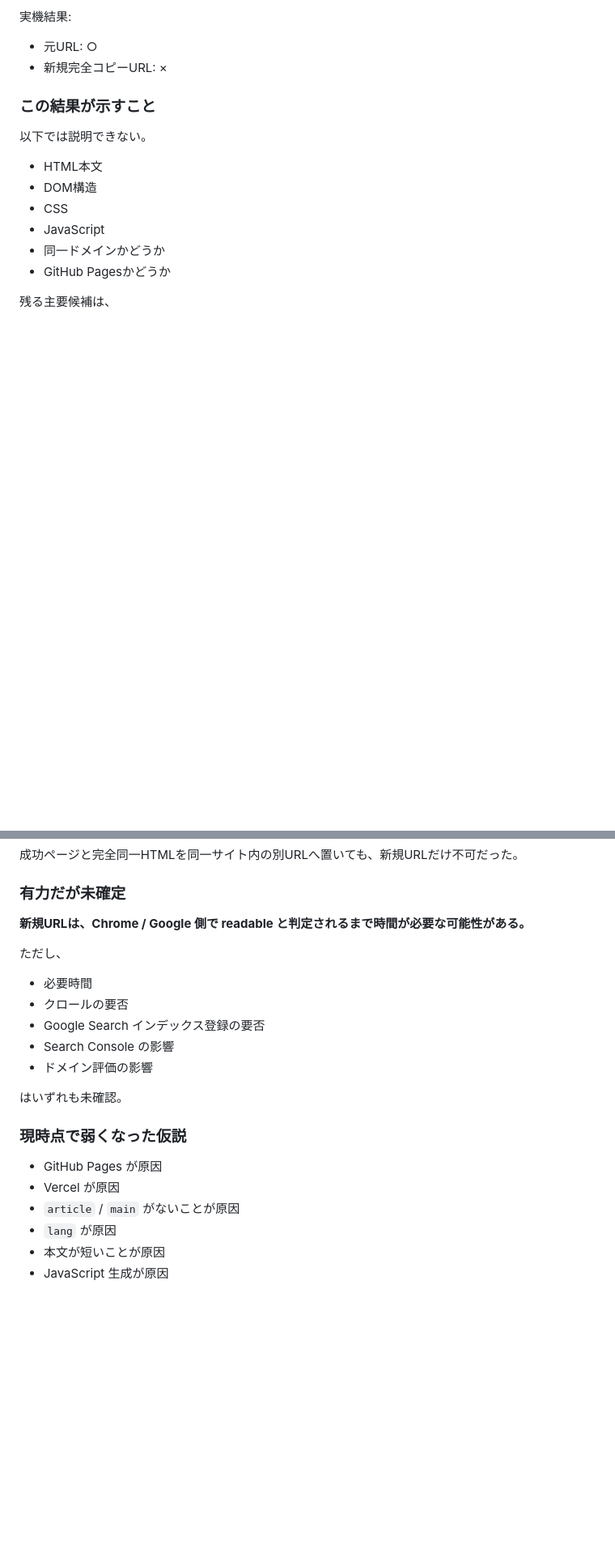
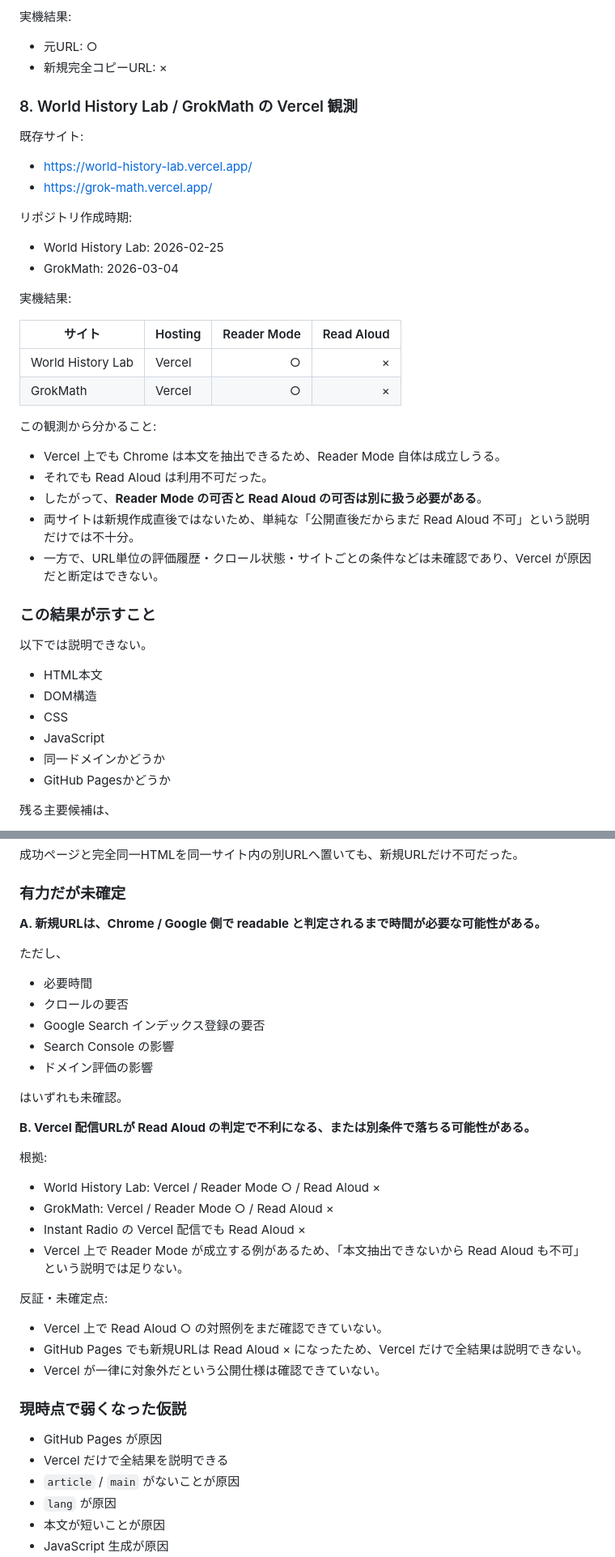
Before and after one commit to Josh-Temple/instant-radio, a Markdown page: docs/chrome-read-aloud-findings-2026-10-07.md, 2 parts joined by grey strips. Shown at 81% size. Rendered like a GitHub page; blank space fills up the shorter version.

Commit message:
Update read-aloud findings with Vercel observations

```diff
--- a/docs/chrome-read-aloud-findings-2026-10-07.md
+++ b/docs/chrome-read-aloud-findings-2026-10-07.md
@@ -168,6 +170,35 @@ CSS、JavaScript、データも同じ相対参照先を利用する。
 - 元URL: ○
 - 新規完全コピーURL: ×
 
+
+### 8. World History Lab / GrokMath の Vercel 観測
+
+既存サイト:
+
+- https://world-history-lab.vercel.app/
+- https://grok-math.vercel.app/
+
+リポジトリ作成時期:
+
+- World History Lab: 2026-02-25
+- GrokMath: 2026-03-04
+
+実機結果:
+
+| サイト | Hosting | Reader Mode | Read Aloud |
+|---|---|---:|---:|
+| World History Lab | Vercel | ○ | × |
+| GrokMath | Vercel | ○ | × |
+
+この観測から分かること:
+
+- Vercel 上でも Chrome は本文を抽出できるため、Reader Mode 自体は成立しうる。
+- それでも Read Aloud は利用不可だった。
+- したがって、**Reader Mode の可否と Read Aloud の可否は別に扱う必要がある**。
+- 両サイトは新規作成直後ではないため、単純な「公開直後だからまだ Read Aloud 不可」という説明だけでは不十分。
+- 一方で、URL単位の評価履歴・クロール状態・サイトごとの条件などは未確認であり、Vercel が原因だと断定はできない。
+
+
 ### この結果が示すこと
 
 以下では説明できない。
@@ -231,7 +265,7 @@ Chromium upstream の `ReadAloudReadabilityHooksUpstreamImpl` は空実装であ
 
 ### 有力だが未確定
 
-**新規URLは、Chrome / Google 側で readable と判定されるまで時間が必要な可能性がある。**
+**A. 新規URLは、Chrome / Google 側で readable と判定されるまで時間が必要な可能性がある。**
 
 ただし、
 
@@ -243,10 +277,25 @@ Chromium upstream の `ReadAloudReadabilityHooksUpstreamImpl` は空実装であ
 
 はいずれも未確認。
 
+**B. Vercel 配信URLが Read Aloud の判定で不利になる、または別条件で落ちる可能性がある。**
+
+根拠:
+
+- World History Lab: Vercel / Reader Mode ○ / Read Aloud ×
+- GrokMath: Vercel / Reader Mode ○ / Read Aloud ×
+- Instant Radio の Vercel 配信でも Read Aloud ×
+- Vercel 上で Reader Mode が成立する例があるため、「本文抽出できないから Read Aloud も不可」という説明では足りない。
+
+反証・未確定点:
+
+- Vercel 上で Read Aloud ○ の対照例をまだ確認できていない。
+- GitHub Pages でも新規URLは Read Aloud × になったため、Vercel だけで全結果は説明できない。
+- Vercel が一律に対象外だという公開仕様は確認できていない。
+
 ### 現時点で弱くなった仮説
 
 - GitHub Pages が原因
-- Vercel が原因
+- Vercel だけで全結果を説明できる
 - `article` / `main` がないことが原因
 - `lang` が原因
 - 本文が短いことが原因
```
Also changed, not shown: other parts of docs/chrome-read-aloud-findings-2026-10-07.md (+26 -4 lines).
